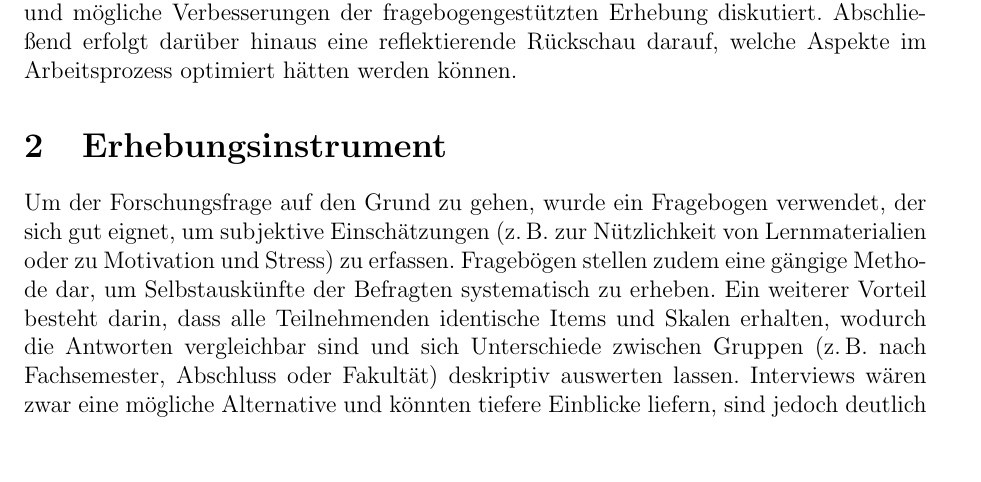
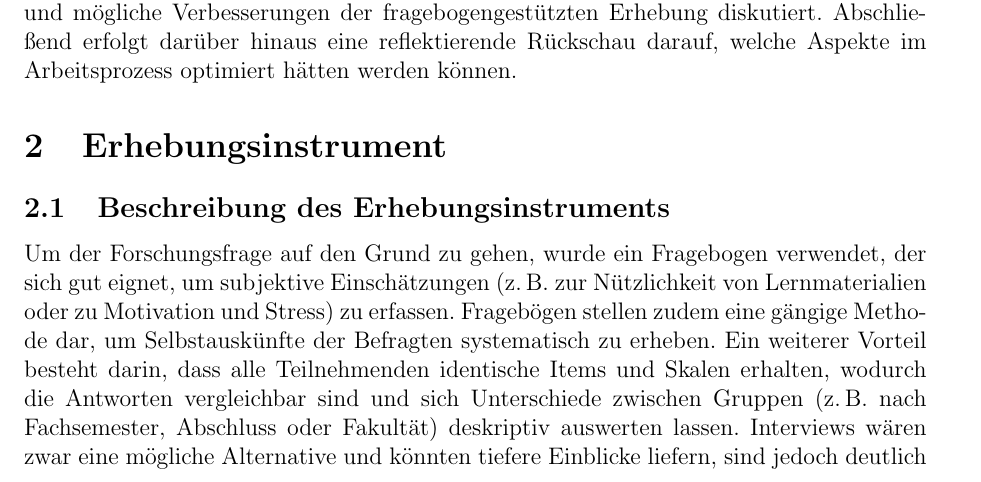
Before and after one commit to JustNastyya/dortmund_erheber, a LaTeX document (bericht_latex/main.tex): part of page 3 of 17, cut so that both start at the same text, the shorter picture padded with empty space. Compiled offline with pdfLaTeX.

Commit message:
Add description of survey instrument in main.tex
Added a subsection describing the survey instrument used for research, detailing its structure and purpose.

```diff
--- a/bericht_latex/main.tex
+++ b/bericht_latex/main.tex
@@ -59,6 +59,8 @@ Zunächst wird das verwendete Erhebungsinstrument vorgestellt, wobei der Aufbau
 
 
 \section{Erhebungsinstrument}
+
+\subsection{Beschreibung des Erhebungsinstruments}
 
 Um der Forschungsfrage auf den Grund zu gehen, wurde ein Fragebogen verwendet, der sich gut eignet, um subjektive Einschätzungen (z.\,B. zur Nützlichkeit von Lernmaterialien oder zu Motivation und Stress) zu erfassen. Fragebögen stellen zudem eine gängige Methode dar, um Selbstauskünfte der Befragten systematisch zu erheben. Ein weiterer Vorteil besteht darin, dass alle Teilnehmenden identische Items und Skalen erhalten, wodurch die Antworten vergleichbar sind und sich Unterschiede zwischen Gruppen (z.\,B. nach Fachsemester, Abschluss oder Fakultät) deskriptiv auswerten lassen. Interviews wären zwar eine mögliche Alternative und könnten tiefere Einblicke liefern, sind jedoch deutlich zeitintensiver und für vergleichende Auswertungen weniger geeignet.
 
```
